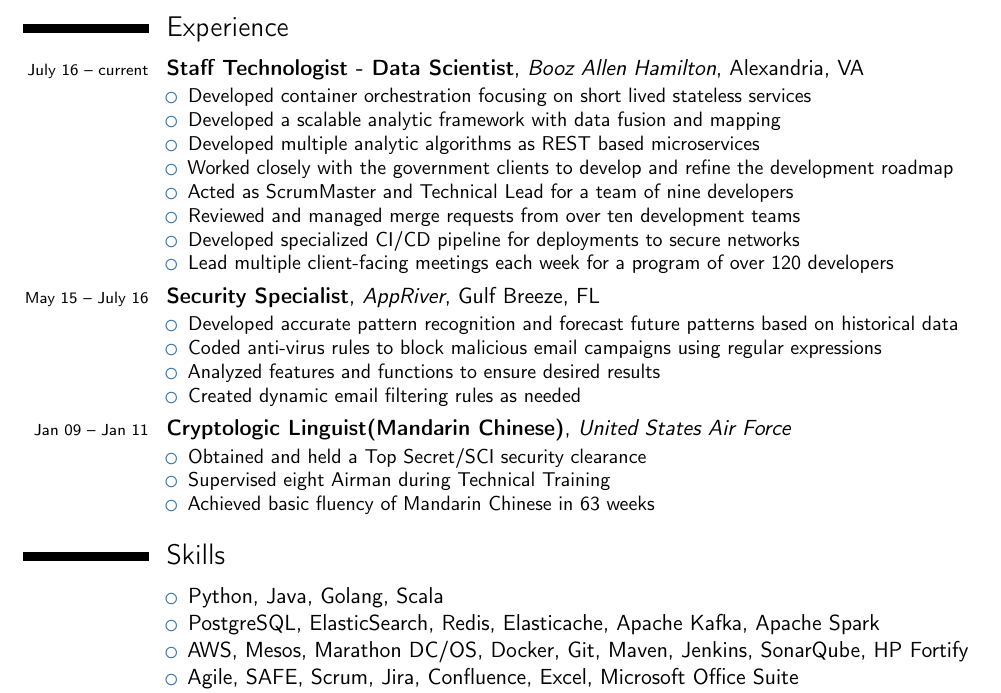
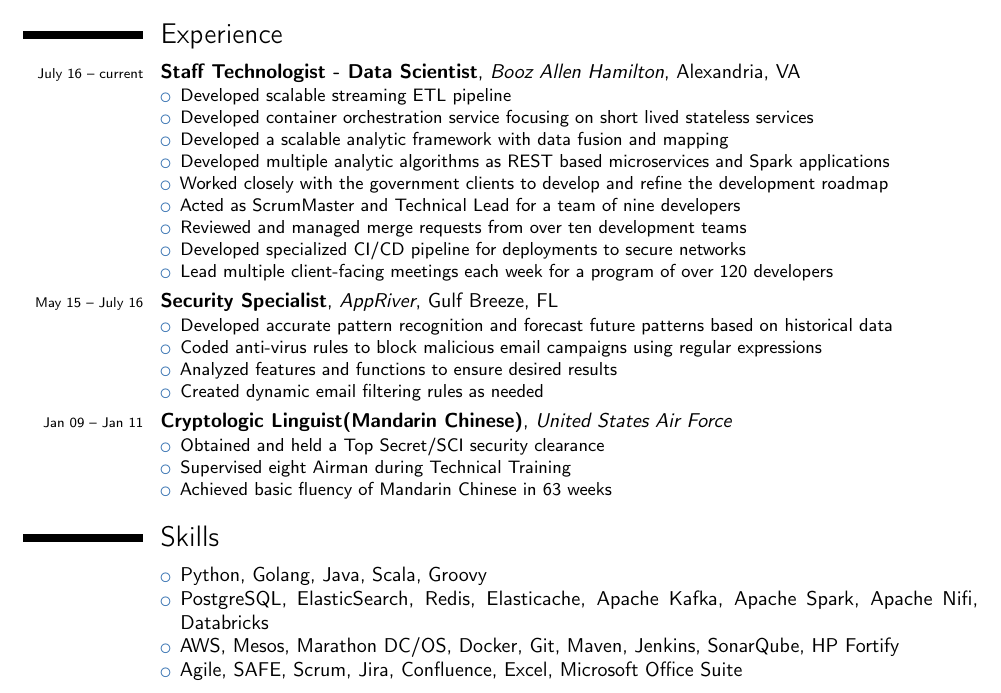
Before and after one commit to derek-elliott/resume, a LaTeX CV (resume.tex): part of the page, cut so that both start at the same text. Compiled offline with pdfLaTeX.

Commit message:
Update current experience, add Nifi and Databricks to skills

```diff
--- a/resume.tex
+++ b/resume.tex
@@ -1,4 +1,4 @@
-\documentclass[11pt,a4paper,sans]{moderncv}
+\documentclass[10pt,a4paper,sans]{moderncv}
 
 \usepackage{verbatim}
 \moderncvstyle{classic}
@@ -22,16 +22,14 @@
 \begin{document}
 \maketitle
 
-%\section{Objective}
-%\cvline{}{To obtain a position that will build upon my academic career.}
-
 \section{Experience}
 
 \cventry{\scriptsize July 16 -- current}{Staff Technologist - Data Scientist}{Booz Allen Hamilton}{Alexandria, VA}{}{
 \begin{itemize}
-	\item Developed container orchestration focusing on short lived stateless services
+	\item Developed scalable streaming ETL pipeline
+	\item Developed container orchestration service focusing on short lived stateless services
 	\item Developed a scalable analytic framework with data fusion and mapping
-	\item Developed multiple analytic algorithms as REST based microservices
+	\item Developed multiple analytic algorithms as REST based microservices and Spark applications
 	\item Worked closely with the government clients to develop and refine the development roadmap
 	\item Acted as ScrumMaster and Technical Lead for a team of nine developers
 	\item Reviewed and managed merge requests from over ten development teams
@@ -60,8 +58,8 @@
 \section{Skills}
 \cvline{}{
 \begin{itemize}
-	\item Python, Java, Golang, Scala
-	\item PostgreSQL, ElasticSearch, Redis, Elasticache, Apache Kafka, Apache Spark
+	\item Python, Golang, Java, Scala, Groovy
+	\item PostgreSQL, ElasticSearch, Redis, Elasticache, Apache Kafka, Apache Spark, Apache Nifi, Databricks
 	\item AWS, Mesos, Marathon DC/OS, Docker, Git, Maven, Jenkins, SonarQube, HP Fortify
 	\item Agile, SAFE, Scrum, Jira, Confluence, Excel, Microsoft Office Suite
 	\item Clustering Algorithms, Regression Algorithms, Convolutional Neural Networks for Image Processing
```
Also changed, not shown: resume.pdf, resume.tex (11 more changed lines).
